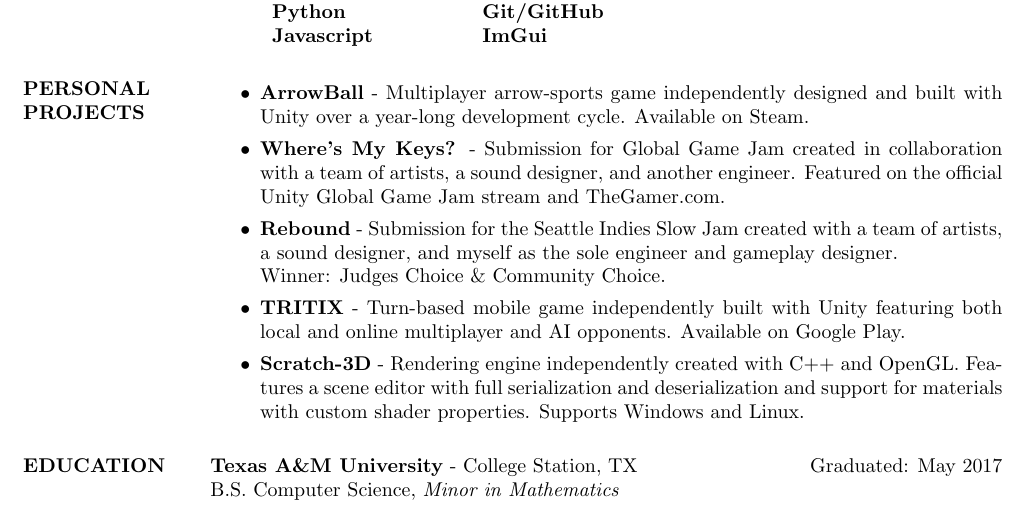
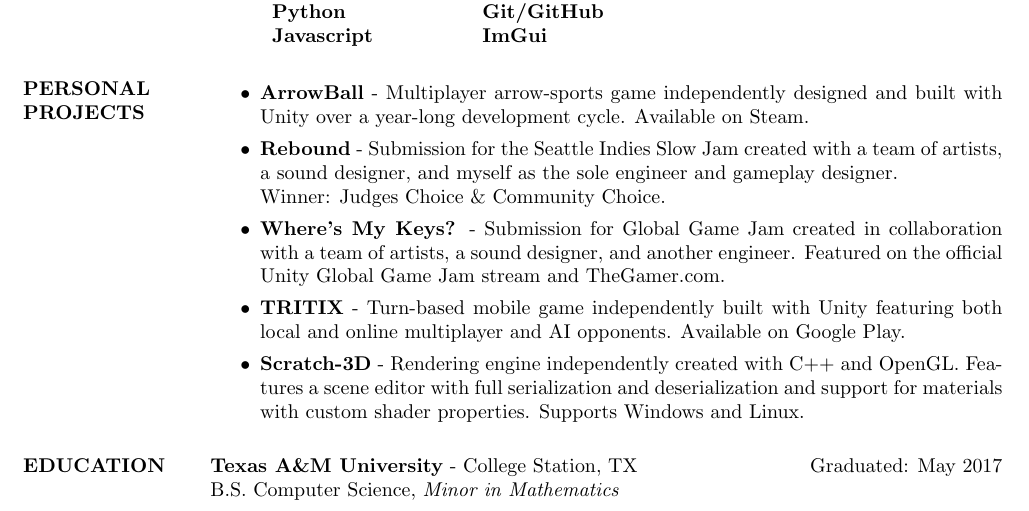
Before and after one commit to jaideng123/Resume, a LaTeX CV (Jaiden_Gerig-Resume.tex): part of the page, cut so that both start at the same text. Compiled offline with pdfLaTeX.

Commit message:
Small tweak

```diff
--- a/Jaiden_Gerig-Resume.tex
+++ b/Jaiden_Gerig-Resume.tex
@@ -70,8 +70,8 @@ Software engineer with multiple years experience building web applications and g
 \section{PERSONAL PROJECTS}
 				\begin{itemize}
 				\item \textbf{ArrowBall} - Multiplayer arrow-sports game independently designed and built with Unity over a year-long development cycle. Available on Steam.
-				                	\item \textbf{Where's My Keys?} - Submission for Global Game Jam created in collaboration with a team of artists, a sound designer, and another engineer. Featured on the official Unity Global Game Jam stream and TheGamer.com.
-				                	                	\item \textbf{Rebound} - Submission for the Seattle Indies Slow Jam created with a team of artists, a sound designer, and myself as the sole engineer and gameplay designer. \\ Winner: Judges Choice \& Community Choice.
+				\item \textbf{Rebound} - Submission for the Seattle Indies Slow Jam created with a team of artists, a sound designer, and myself as the sole engineer and gameplay designer. \\ Winner: Judges Choice \& Community Choice.
+				\item \textbf{Where's My Keys?} - Submission for Global Game Jam created in collaboration with a team of artists, a sound designer, and another engineer. Featured on the official Unity Global Game Jam stream and TheGamer.com.
                 	\item \textbf{TRITIX} - Turn-based mobile game independently built with Unity featuring both local and online multiplayer and AI opponents. Available on Google Play.
                 	\item \textbf{Scratch-3D} - Rendering engine independently created with C++ and OpenGL. Features a scene editor with full serialization and deserialization and support for materials with custom shader properties. Supports Windows and Linux.
                 \end{itemize}
```
Also changed, not shown: Jaiden_Gerig-Resume.pdf, 2 other files.
